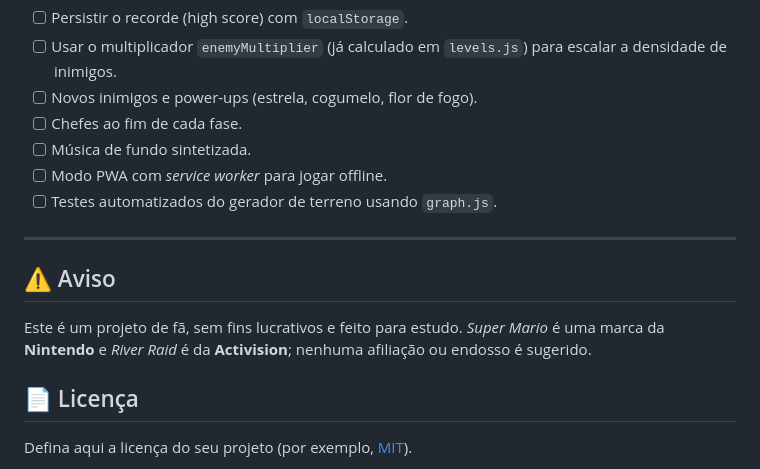
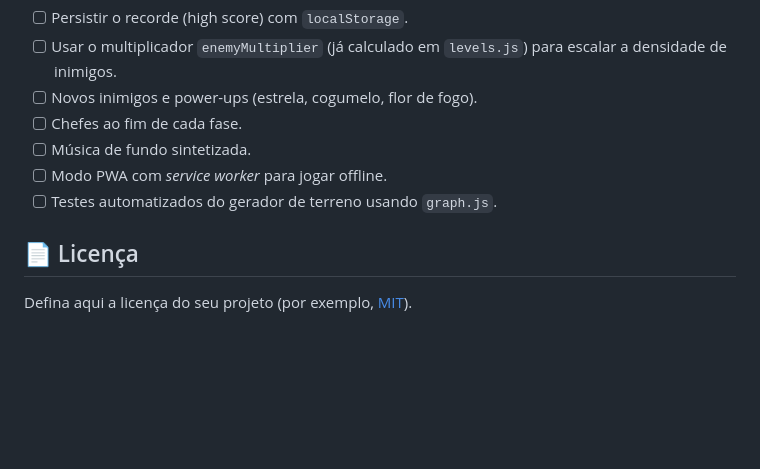
Before and after one commit to MadShak/MarioRaid, a Markdown page: README.md, the part around the change. Rendered like a GitHub page; blank space fills up the shorter version.

```diff
--- a/README.md
+++ b/README.md
@@ -189,12 +189,6 @@ A curva de dificuldade fica em `js/levels.js`.
 - [ ] Modo PWA com *service worker* para jogar offline.
 - [ ] Testes automatizados do gerador de terreno usando `graph.js`.
 
----
-
-## ⚠️ Aviso
-
-Este é um projeto de fã, sem fins lucrativos e feito para estudo. *Super Mario* é uma marca da **Nintendo** e *River Raid* é da **Activision**; nenhuma afiliação ou endosso é sugerido.
-
 ## 📄 Licença
 
 Defina aqui a licença do seu projeto (por exemplo, [MIT](https://choosealicense.com/licenses/mit/)).
```
